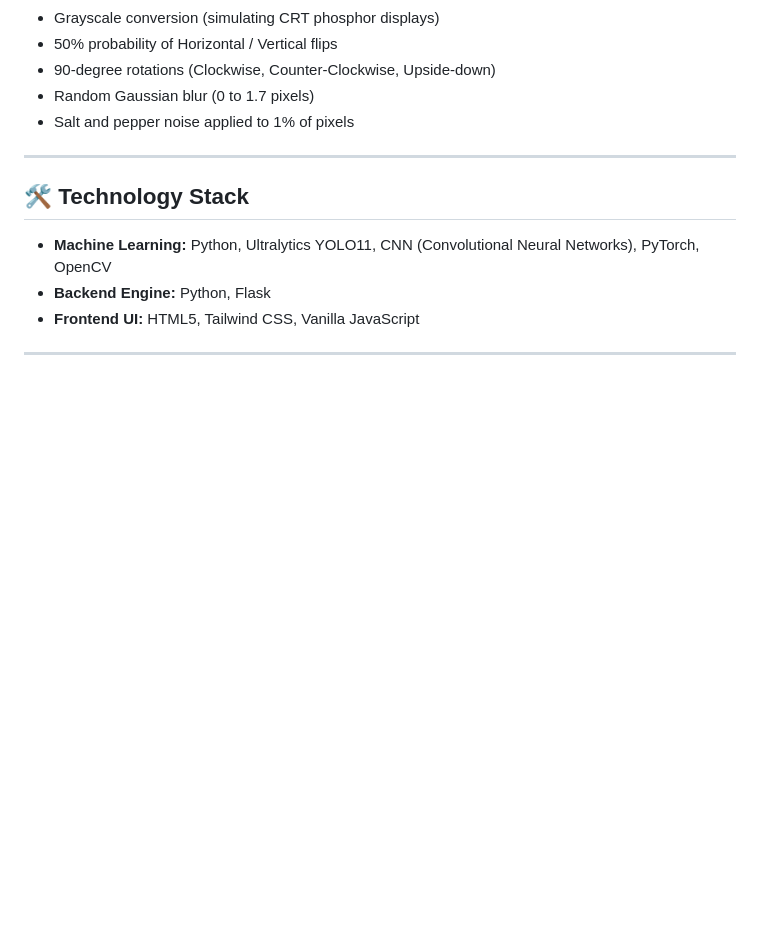
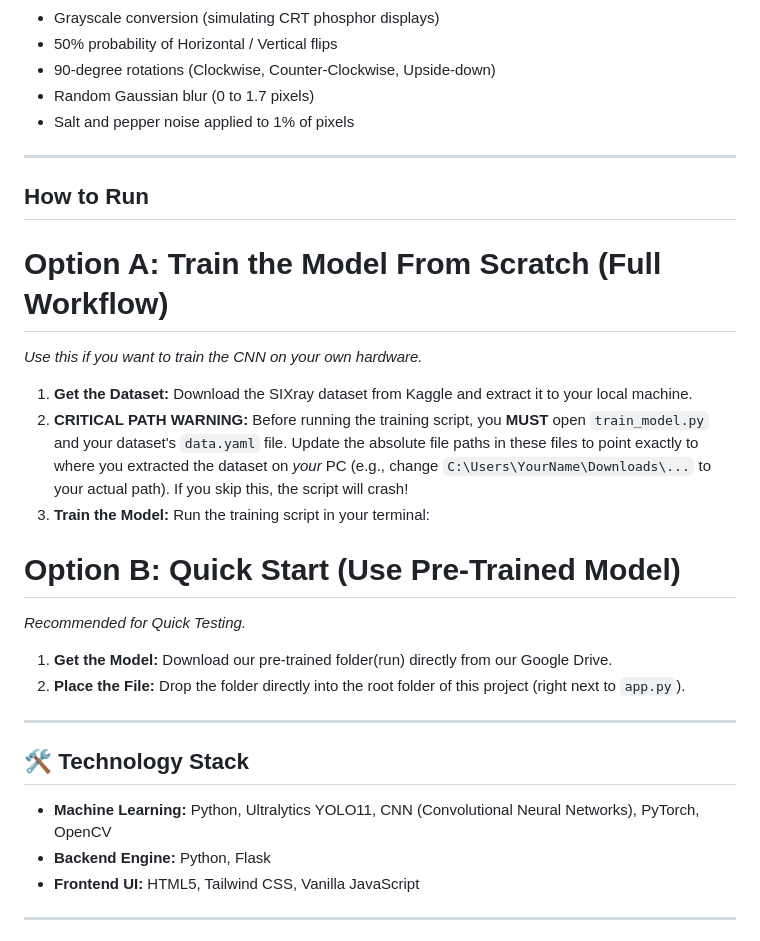
Before and after one commit to KhatodPranav/Tesseract-Rustmalai, a Markdown page: README.md, the part around the change. Drawn GitHub-style; blank space fills up the shorter version.

Commit message:
Add instructions for running the model
Added instructions for running the model, including options for training from scratch and using a pre-trained model.

```diff
--- a/README.md
+++ b/README.md
@@ -47,6 +47,23 @@ To simulate degraded real-world sensor data and make the model more robust, the
 
 ---
 
+## How to Run
+
+# Option A: Train the Model From Scratch (Full Workflow)
+*Use this if you want to train the CNN on your own hardware.*
+
+1. **Get the Dataset:** Download the SIXray dataset from Kaggle and extract it to your local machine.
+2. **CRITICAL PATH WARNING:** Before running the training script, you **MUST** open `train_model.py` and your dataset's `data.yaml` file. Update the absolute file paths in these files to point exactly to where you extracted the dataset on *your* PC (e.g., change `C:\Users\YourName\Downloads\...` to your actual path). If you skip this, the script will crash!
+3. **Train the Model:** Run the training script in your terminal:
+
+# Option B: Quick Start (Use Pre-Trained Model)
+*Recommended for Quick Testing.*
+
+1. **Get the Model:** Download our pre-trained folder(run) directly from our Google Drive.
+2. **Place the File:** Drop the folder directly into the root folder of this project (right next to `app.py`).
+
+---
+
 ## 🛠️ Technology Stack
 
 * **Machine Learning:** Python, Ultralytics YOLO11, CNN (Convolutional Neural Networks), PyTorch, OpenCV
```
